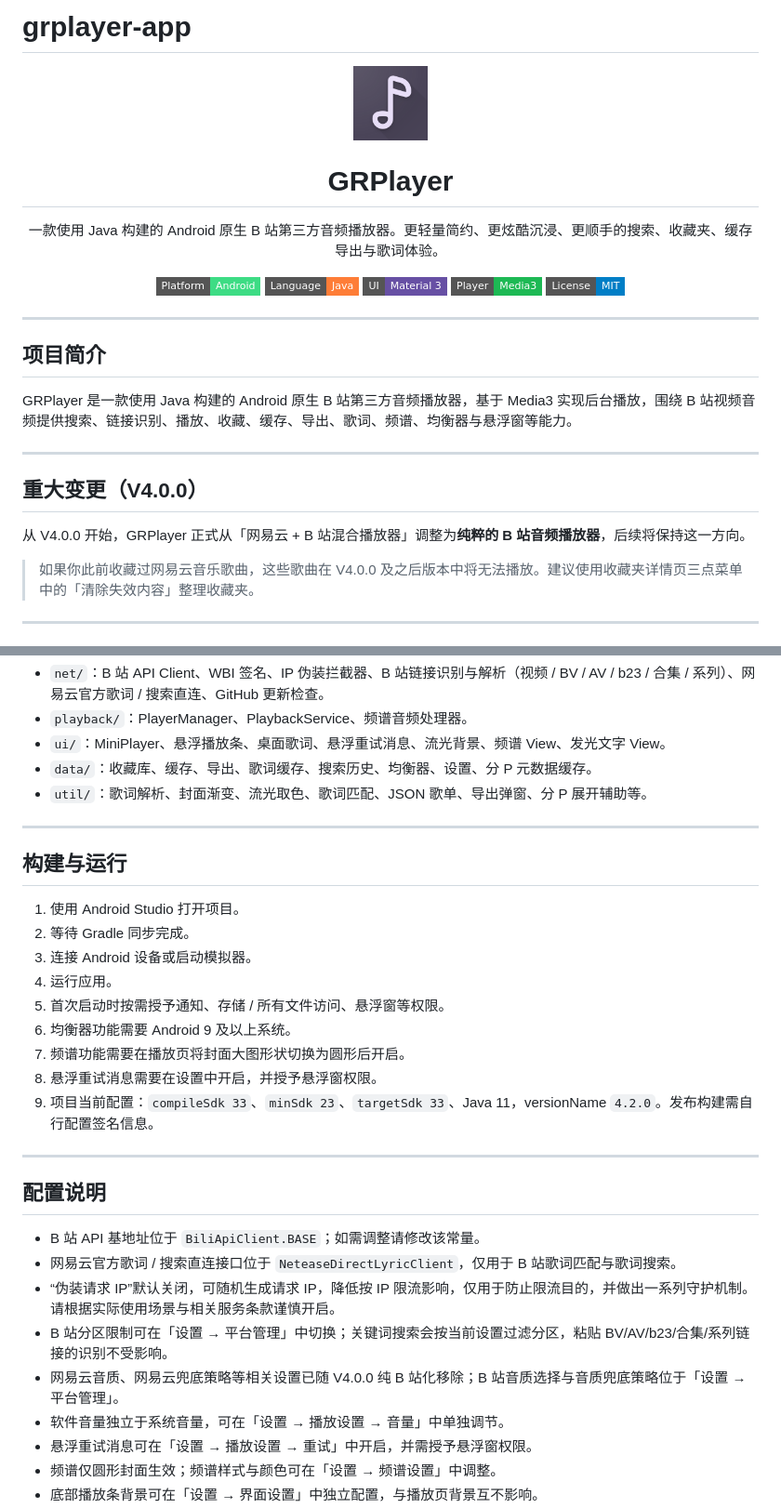
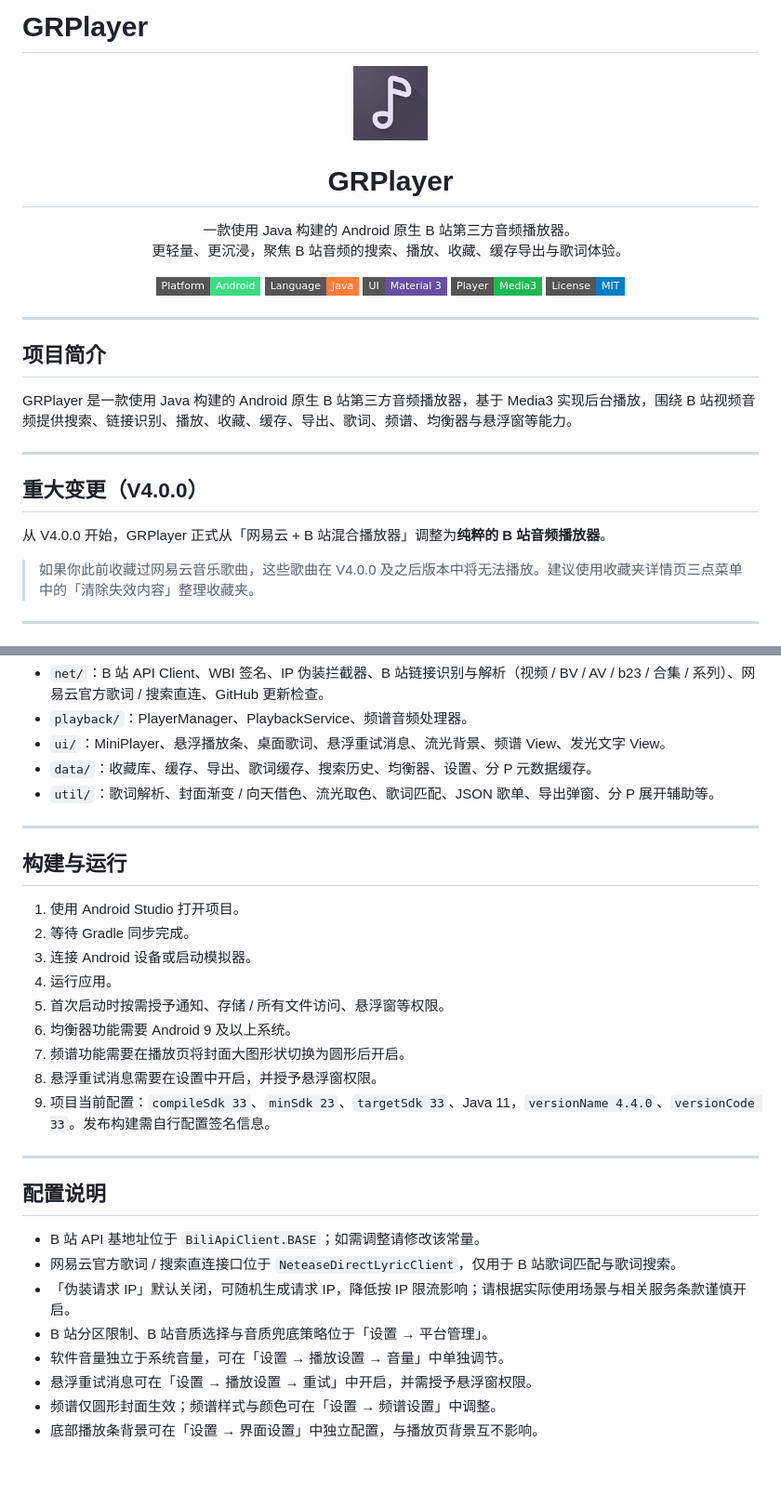
Before and after one commit to Gascy37/grplayer-app, a Markdown page: README.md, 2 parts joined by grey strips. Shown at 93% size. Rendered like a GitHub page; badges without logos; blank space fills up the shorter version.

```diff
--- a/README.md
+++ b/README.md
@@ -1,17 +1,17 @@
-# grplayer-app
+# GRPlayer
 
 <div align="center">
 <img src="./images/icon.png" alt="logo" width="80" />
 <h1>GRPlayer</h1>
 
-一款使用 Java 构建的 Android 原生 B 站第三方音频播放器。更轻量简约、更炫酷沉浸、更顺手的搜索、收藏夹、缓存导出与歌词体验。
+一款使用 Java 构建的 Android 原生 B 站第三方音频播放器。
+更轻量、更沉浸，聚焦 B 站音频的搜索、播放、收藏、缓存导出与歌词体验。
 
 ![Platform](https://img.shields.io/badge/Platform-Android-3DDC84?style=flat-square&logo=android&logoColor=white)
 ![Language](https://img.shields.io/badge/Language-Java-orange?style=flat-square&logo=openjdk&logoColor=white)
 ![UI](https://img.shields.io/badge/UI-Material%203-6750A4?style=flat-square)
 ![Player](https://img.shields.io/badge/Player-Media3-1DB954?style=flat-square)
 ![License](https://img.shields.io/badge/License-MIT-blue?style=flat-square)
-
 </div>
 
 ---
@@ -24,7 +24,7 @@ GRPlayer 是一款使用 Java 构建的 Android 原生 B 站第三方音频播
 
 ## 重大变更（V4.0.0）
 
-从 V4.0.0 开始，GRPlayer 正式从「网易云 + B 站混合播放器」调整为**纯粹的 B 站音频播放器**，后续将保持这一方向。
+从 V4.0.0 开始，GRPlayer 正式从「网易云 + B 站混合播放器」调整为**纯粹的 B 站音频播放器**。
 
 > 如果你此前收藏过网易云音乐歌曲，这些歌曲在 V4.0.0 及之后版本中将无法播放。建议使用收藏夹详情页三点菜单中的「清除失效内容」整理收藏夹。
 
@@ -207,7 +195,7 @@ app/src/main/res/
 - `playback/`：PlayerManager、PlaybackService、频谱音频处理器。
 - `ui/`：MiniPlayer、悬浮播放条、桌面歌词、悬浮重试消息、流光背景、频谱 View、发光文字 View。
 - `data/`：收藏库、缓存、导出、歌词缓存、搜索历史、均衡器、设置、分 P 元数据缓存。
-- `util/`：歌词解析、封面渐变、流光取色、歌词匹配、JSON 歌单、导出弹窗、分 P 展开辅助等。
+- `util/`：歌词解析、封面渐变 / 向天借色、流光取色、歌词匹配、JSON 歌单、导出弹窗、分 P 展开辅助等。
 
 ---
 
@@ -221,7 +209,7 @@ app/src/main/res/
 6. 均衡器功能需要 Android 9 及以上系统。
 7. 频谱功能需要在播放页将封面大图形状切换为圆形后开启。
 8. 悬浮重试消息需要在设置中开启，并授予悬浮窗权限。
-9. 项目当前配置：`compileSdk 33`、`minSdk 23`、`targetSdk 33`、Java 11，versionName `4.2.0`。发布构建需自行配置签名信息。
+9. 项目当前配置：`compileSdk 33`、`minSdk 23`、`targetSdk 33`、Java 11，`versionName 4.4.0`、`versionCode 33`。发布构建需自行配置签名信息。
 
 ---
 
@@ -229,9 +217,8 @@ app/src/main/res/
 
 - B 站 API 基地址位于 `BiliApiClient.BASE`；如需调整请修改该常量。
 - 网易云官方歌词 / 搜索直连接口位于 `NeteaseDirectLyricClient`，仅用于 B 站歌词匹配与歌词搜索。
-- “伪装请求 IP”默认关闭，可随机生成请求 IP，降低按 IP 限流影响，仅用于防止限流目的，并做出一系列守护机制。请根据实际使用场景与相关服务条款谨慎开启。
-- B 站分区限制可在「设置 → 平台管理」中切换；关键词搜索会按当前设置过滤分区，粘贴 BV/AV/b23/合集/系列链接的识别不受影响。
-- 网易云音质、网易云兜底策略等相关设置已随 V4.0.0 纯 B 站化移除；B 站音质选择与音质兜底策略位于「设置 → 平台管理」。
+- 「伪装请求 IP」默认关闭，可随机生成请求 IP，降低按 IP 限流影响；请根据实际使用场景与相关服务条款谨慎开启。
+- B 站分区限制、B 站音质选择与音质兜底策略位于「设置 → 平台管理」。
 - 软件音量独立于系统音量，可在「设置 → 播放设置 → 音量」中单独调节。
 - 悬浮重试消息可在「设置 → 播放设置 → 重试」中开启，并需授予悬浮窗权限。
 - 频谱仅圆形封面生效；频谱样式与颜色可在「设置 → 频谱设置」中调整。
```
Also changed, not shown: other parts of README.md (+64 -76 lines).
